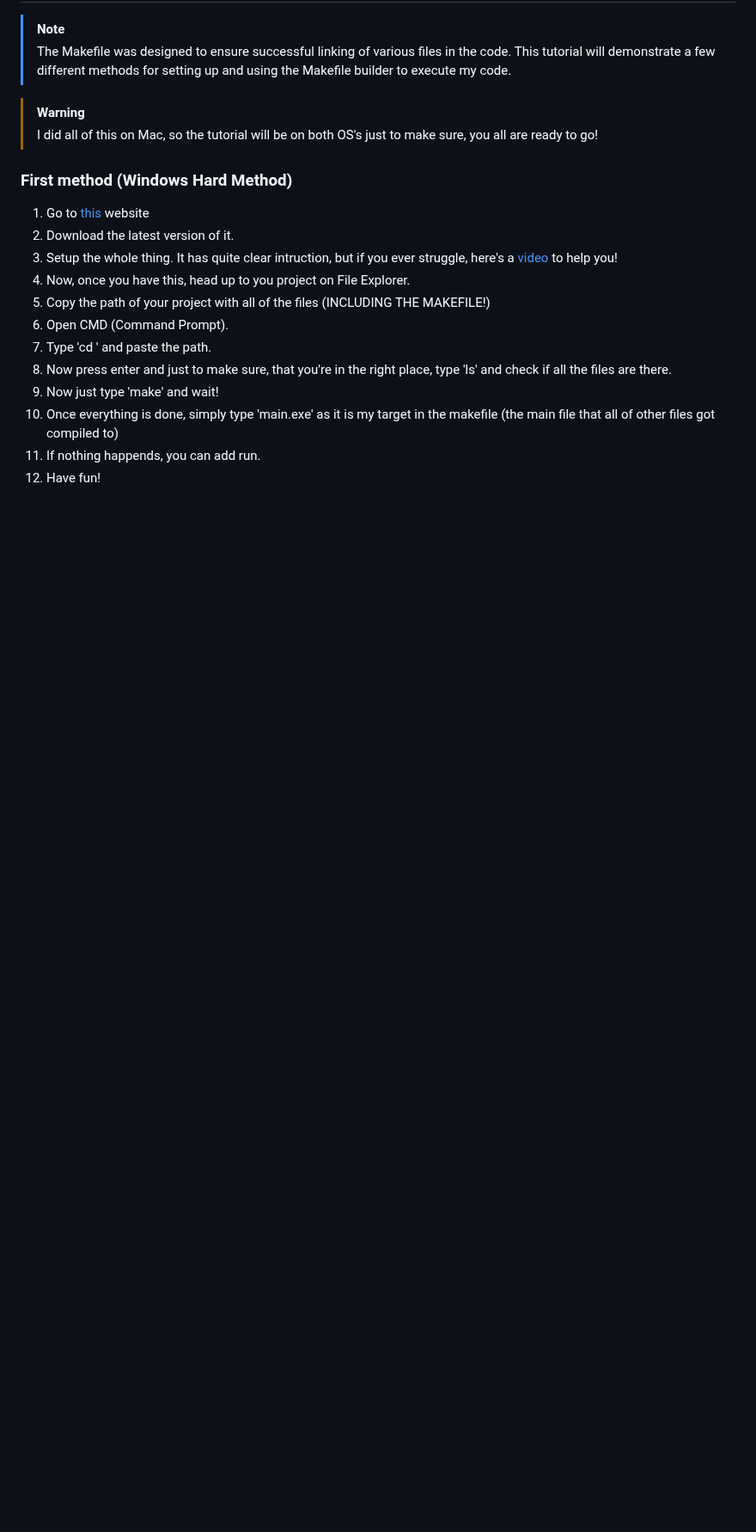
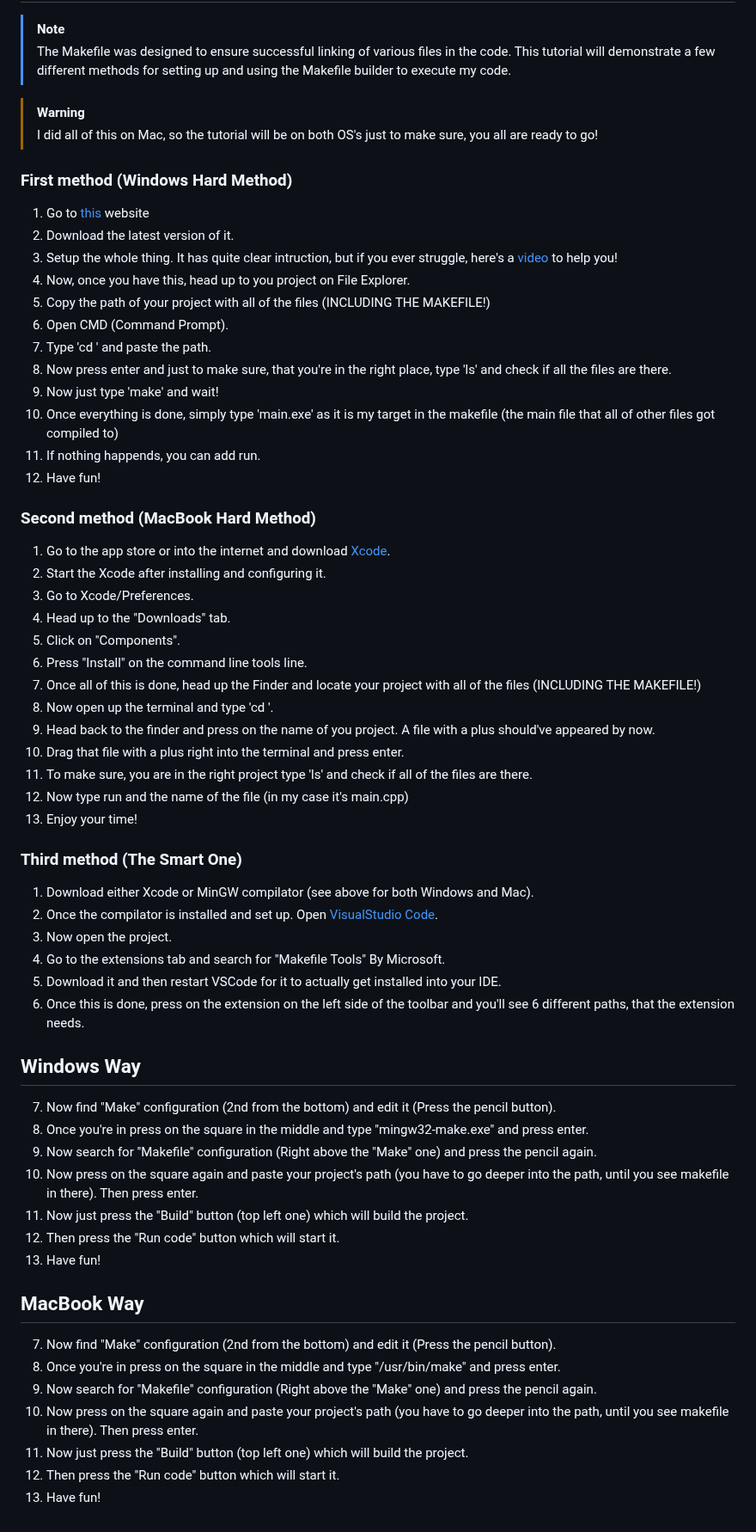
Before and after one commit to D4NSER/LaboratorinisNr3, a Markdown page: README.md, the part around the change. Shown at 86% size. Drawn GitHub-style; blank space fills up the shorter version.

```diff
--- a/README.md
+++ b/README.md
@@ -181,3 +181,44 @@ Based on these results, **Vector** is the most efficient for sorting and partiti
 10. Once everything is done, simply type 'main.exe' as it is my target in the makefile (the main file that all of other files got compiled to)
 11. If nothing happends, you can add run.
 12. Have fun!
+
+### Second method (MacBook Hard Method)
+1. Go to the app store or into the internet and download [Xcode](https://developer.apple.com/xcode/).
+2. Start the Xcode after installing and configuring it.
+3. Go to Xcode/Preferences.
+4. Head up to the "Downloads" tab.
+5. Click on "Components".
+6. Press "Install" on the command line tools line.
+7. Once all of this is done, head up the Finder and locate your project with all of the files (INCLUDING THE MAKEFILE!)
+8. Now open up the terminal and type 'cd '.
+9. Head back to the finder and press on the name of you project. A file with a plus should've appeared by now.
+10. Drag that file with a plus right into the terminal and press enter.
+11. To make sure, you are in the right project type 'ls' and check if all of the files are there.
+12. Now type run and the name of the file (in my case it's main.cpp)
+13. Enjoy your time!
+
+### Third method (The Smart One)
+1. Download either Xcode or MinGW compilator (see above for both Windows and Mac).
+2. Once the compilator is installed and set up. Open [VisualStudio Code](https://code.visualstudio.com/download).
+3. Now open the project.
+4. Go to the extensions tab and search for "Makefile Tools" By Microsoft.
+5. Download it and then restart VSCode for it to actually get installed into your IDE.
+6. Once this is done, press on the extension on the left side of the toolbar and you'll see 6 different paths, that the extension needs.
+
+## Windows Way
+7. Now find "Make" configuration (2nd from the bottom) and edit it (Press the pencil button).
+8. Once you're in press on the square in the middle and type "mingw32-make.exe" and press enter.
+9. Now search for "Makefile" configuration (Right above the "Make" one) and press the pencil again.
+10. Now press on the square again and paste your project's path (you have to go deeper into the path, until you see makefile in there). Then press enter.
+11. Now just press the "Build" button (top left one) which will build the project.
+12. Then press the "Run code" button which will start it.
+13. Have fun!
+
+## MacBook Way
+7. Now find "Make" configuration (2nd from the bottom) and edit it (Press the pencil button).
+8. Once you're in press on the square in the middle and type "/usr/bin/make" and press enter.
+9. Now search for "Makefile" configuration (Right above the "Make" one) and press the pencil again.
+10. Now press on the square again and paste your project's path (you have to go deeper into the path, until you see makefile in there). Then press enter.
+11. Now just press the "Build" button (top left one) which will build the project.
+12. Then press the "Run code" button which will start it.
+13. Have fun!
```
